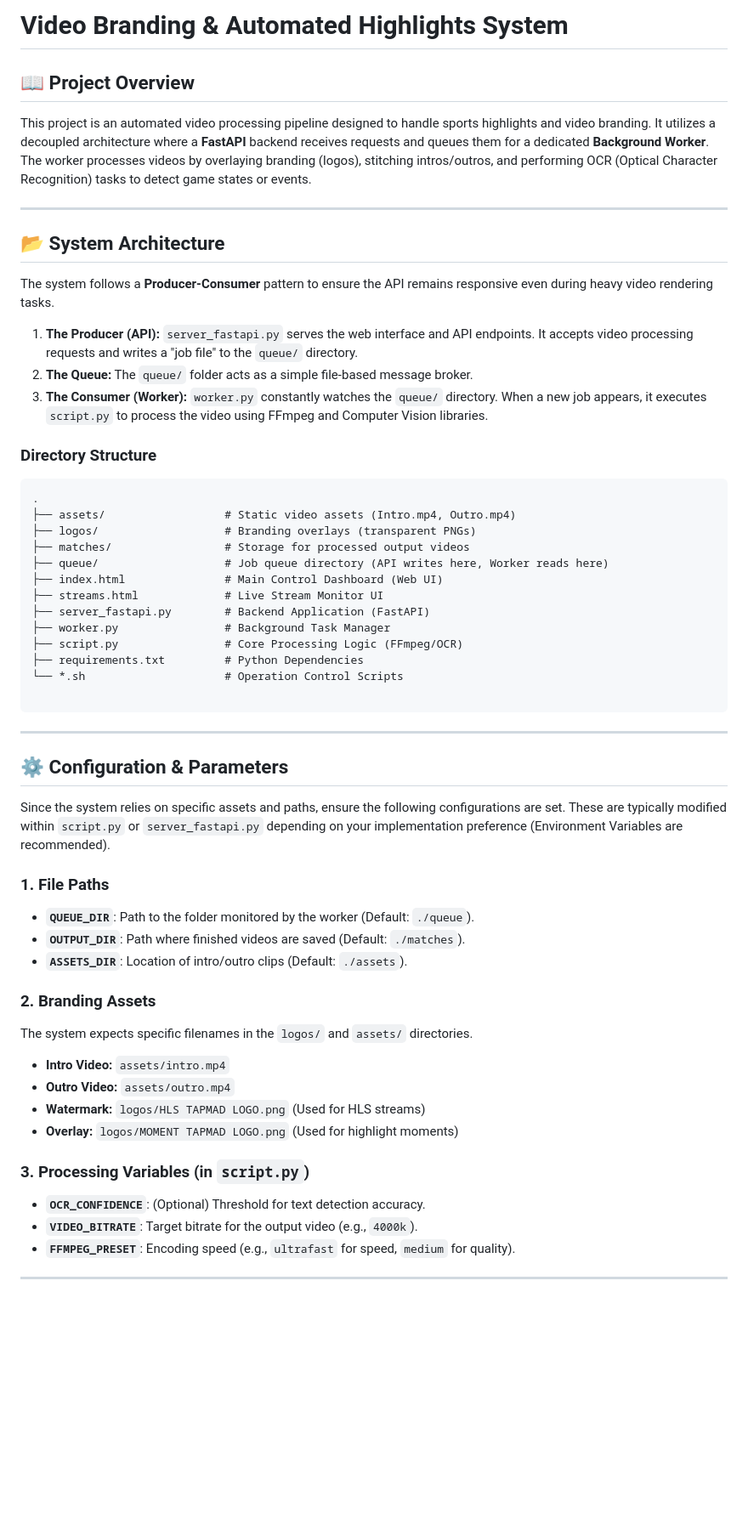
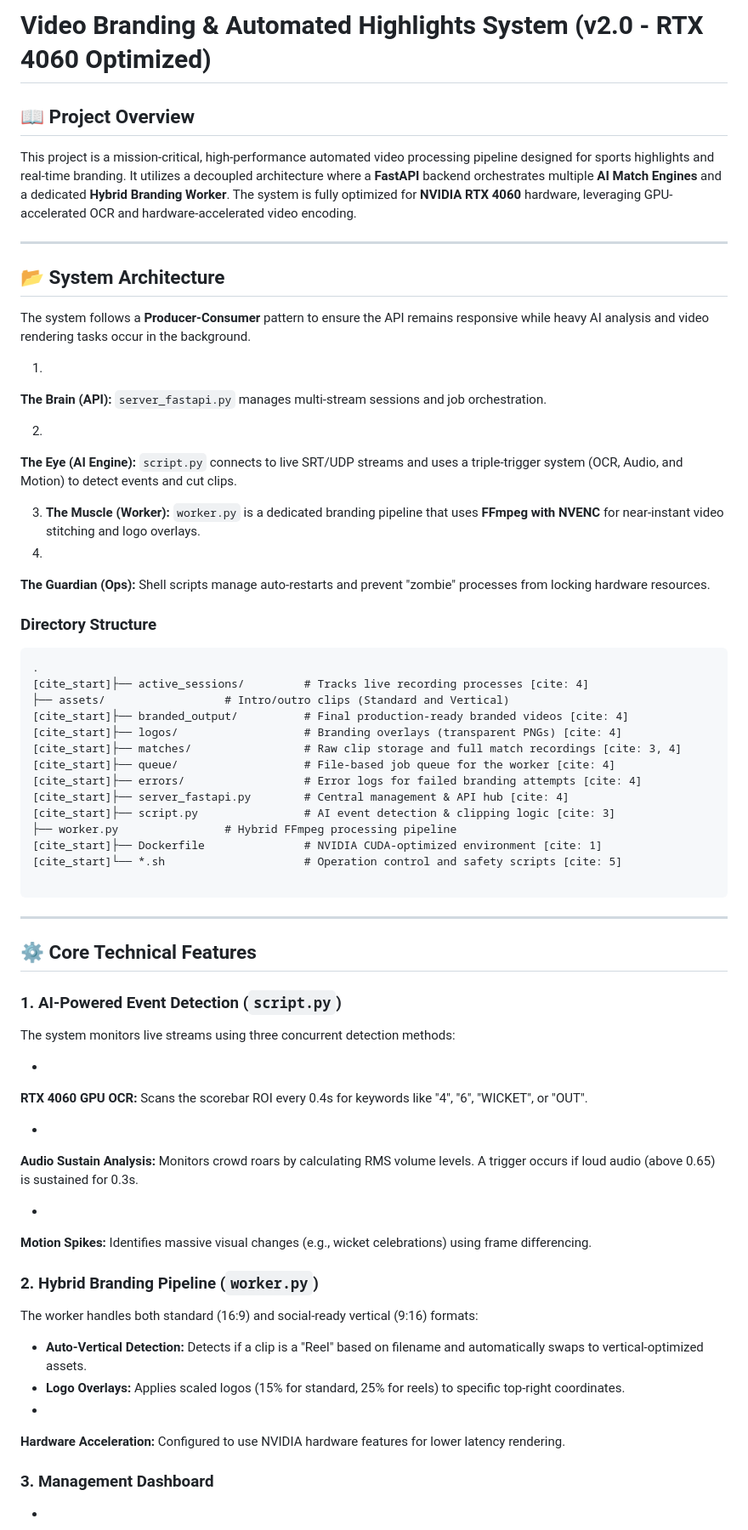
Before and after one commit to azfarsuhail/ai_video_editor, a Markdown page: README.md, the part around one of its changes. Shown at 85% size. Drawn GitHub-style; blank space fills up the shorter version.

````diff
--- a/README.md
+++ b/README.md
@@ -1,57 +1,79 @@
-# Video Branding & Automated Highlights System
+# Video Branding & Automated Highlights System (v2.0 - RTX 4060 Optimized)
 
 ## 📖 Project Overview
-This project is an automated video processing pipeline designed to handle sports highlights and video branding. It utilizes a decoupled architecture where a **FastAPI** backend receives requests and queues them for a dedicated **Background Worker**. The worker processes videos by overlaying branding (logos), stitching intros/outros, and performing OCR (Optical Character Recognition) tasks to detect game states or events.
+
+This project is a mission-critical, high-performance automated video processing pipeline designed for sports highlights and real-time branding. It utilizes a decoupled architecture where a **FastAPI** backend orchestrates multiple **AI Match Engines** and a dedicated **Hybrid Branding Worker**. The system is fully optimized for **NVIDIA RTX 4060** hardware, leveraging GPU-accelerated OCR and hardware-accelerated video encoding.
 
 ---
 
 ## 📂 System Architecture
-The system follows a **Producer-Consumer** pattern to ensure the API remains responsive even during heavy video rendering tasks.
 
-1.  **The Producer (API):** `server_fastapi.py` serves the web interface and API endpoints. It accepts video processing requests and writes a "job file" to the `queue/` directory.
-2.  **The Queue:** The `queue/` folder acts as a simple file-based message broker.
-3.  **The Consumer (Worker):** `worker.py` constantly watches the `queue/` directory. When a new job appears, it executes `script.py` to process the video using FFmpeg and Computer Vision libraries.
+The system follows a **Producer-Consumer** pattern to ensure the API remains responsive while heavy AI analysis and video rendering tasks occur in the background.
+
+1.
+**The Brain (API):** `server_fastapi.py` manages multi-stream sessions and job orchestration.
+
+
+2.
+**The Eye (AI Engine):** `script.py` connects to live SRT/UDP streams and uses a triple-trigger system (OCR, Audio, and Motion) to detect events and cut clips.
+
+
+3. **The Muscle (Worker):** `worker.py` is a dedicated branding pipeline that uses **FFmpeg with NVENC** for near-instant video stitching and logo overlays.
+4.
+**The Guardian (Ops):** Shell scripts manage auto-restarts and prevent "zombie" processes from locking hardware resources.
+
+
 
 ### Directory Structure
+
 ```text
 .
-├── assets/                  # Static video assets (Intro.mp4, Outro.mp4)
-├── logos/                   # Branding overlays (transparent PNGs)
-├── matches/                 # Storage for processed output videos
-├── queue/                   # Job queue directory (API writes here, Worker reads here)
-├── index.html               # Main Control Dashboard (Web UI)
-├── streams.html             # Live Stream Monitor UI
-├── server_fastapi.py        # Backend Application (FastAPI)
-├── worker.py                # Background Task Manager
-├── script.py                # Core Processing Logic (FFmpeg/OCR)
-├── requirements.txt         # Python Dependencies
-└── *.sh                     # Operation Control Scripts
+[cite_start]├── active_sessions/         # Tracks live recording processes [cite: 4]
+├── assets/                  # Intro/outro clips (Standard and Vertical)
+[cite_start]├── branded_output/          # Final production-ready branded videos [cite: 4]
+[cite_start]├── logos/                   # Branding overlays (transparent PNGs) [cite: 4]
+[cite_start]├── matches/                 # Raw clip storage and full match recordings [cite: 3, 4]
+[cite_start]├── queue/                   # File-based job queue for the worker [cite: 4]
+[cite_start]├── errors/                  # Error logs for failed branding attempts [cite: 4]
+[cite_start]├── server_fastapi.py        # Central management & API hub [cite: 4]
+[cite_start]├── script.py                # AI event detection & clipping logic [cite: 3]
+├── worker.py                # Hybrid FFmpeg processing pipeline
+[cite_start]├── Dockerfile               # NVIDIA CUDA-optimized environment [cite: 1]
+[cite_start]└── *.sh                     # Operation control and safety scripts [cite: 5]
 
 ```
 
 ---
 
-## ⚙️ Configuration & Parameters
+## ⚙️ Core Technical Features
 
-Since the system relies on specific assets and paths, ensure the following configurations are set. These are typically modified within `script.py` or `server_fastapi.py` depending on your implementation preference (Environment Variables are recommended).
+### 1. AI-Powered Event Detection (`script.py`)
 
-### 1. File Paths
+The system monitors live streams using three concurrent detection methods:
 
-* **`QUEUE_DIR`**: Path to the folder monitored by the worker (Default: `./queue`).
-* **`OUTPUT_DIR`**: Path where finished videos are saved (Default: `./matches`).
-* **`ASSETS_DIR`**: Location of intro/outro clips (Default: `./assets`).
+*
+**RTX 4060 GPU OCR:** Scans the scorebar ROI every 0.4s for keywords like "4", "6", "WICKET", or "OUT".
 
-### 2. Branding Assets
 
-The system expects specific filenames in the `logos/` and `assets/` directories.
+*
+**Audio Sustain Analysis:** Monitors crowd roars by calculating RMS volume levels. A trigger occurs if loud audio (above 0.65) is sustained for 0.3s.
 
-* **Intro Video:** `assets/intro.mp4`
-* **Outro Video:** `assets/outro.mp4`
-* **Watermark:** `logos/HLS TAPMAD LOGO.png` (Used for HLS streams)
-* **Overlay:** `logos/MOMENT TAPMAD LOGO.png` (Used for highlight moments)
 
-### 3. Processing Variables (in `script.py`)
+*
+**Motion Spikes:** Identifies massive visual changes (e.g., wicket celebrations) using frame differencing.
 
-* **`OCR_CONFIDENCE`**: (Optional) Threshold for text detection accuracy.
-* **`VIDEO_BITRATE`**: Target bitrate for the output video (e.g., `4000k`).
-* **`FFMPEG_PRESET`**: Encoding speed (e.g., `ultrafast` for speed, `medium` for quality).
+
+
+### 2. Hybrid Branding Pipeline (`worker.py`)
+
+The worker handles both standard (16:9) and social-ready vertical (9:16) formats:
+
+* **Auto-Vertical Detection:** Detects if a clip is a "Reel" based on filename and automatically swaps to vertical-optimized assets.
+* **Logo Overlays:** Applies scaled logos (15% for standard, 25% for reels) to specific top-right coordinates.
+*
+**Hardware Acceleration:** Configured to use NVIDIA hardware features for lower latency rendering.
+
+
+
+### 3. Management Dashboard
+
````
Also changed, not shown: other parts of README.md (+38 -101 lines).
